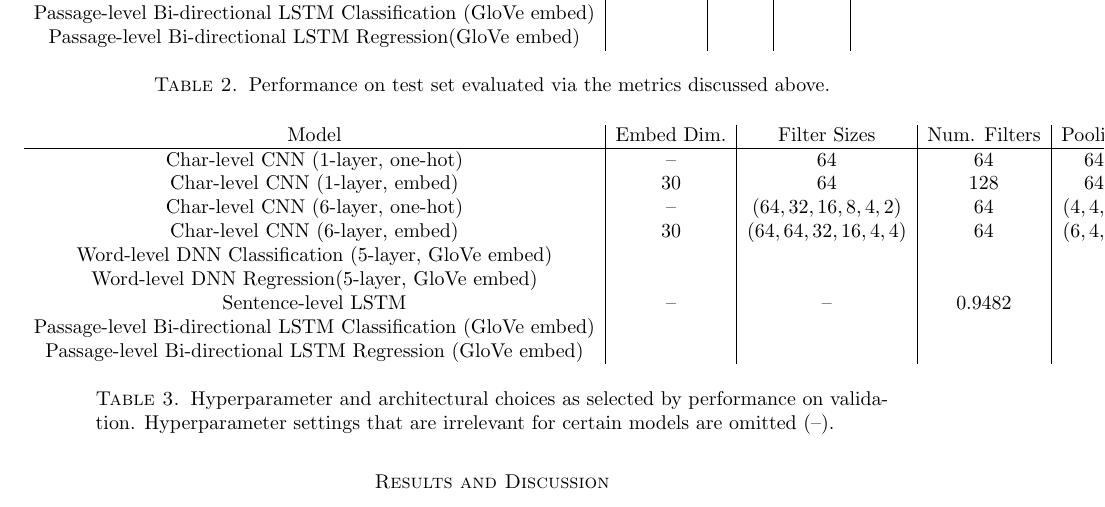
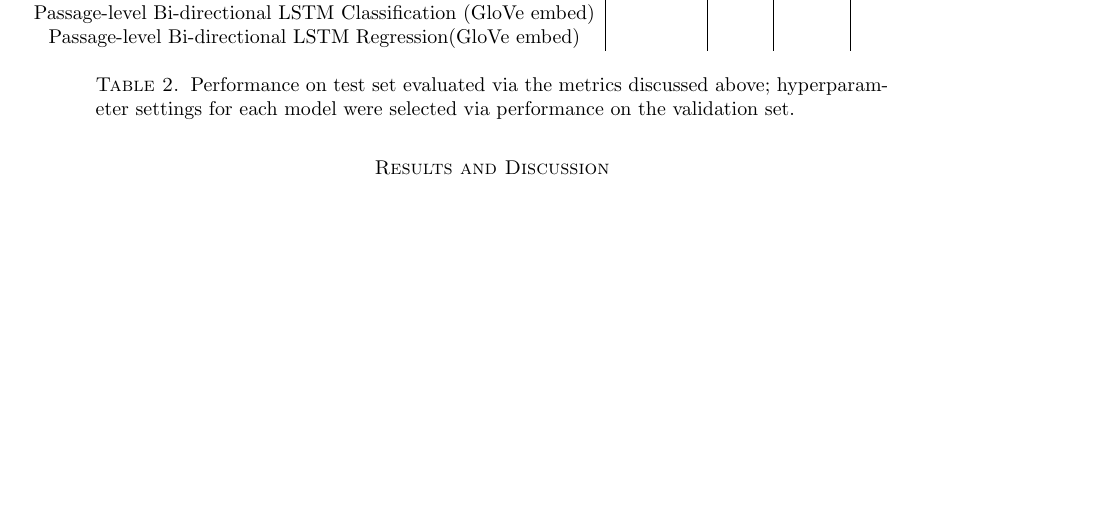
Before and after one commit to zelong430/EssayGrading, a LaTeX paper (project_report.tex): part of page 7 of 8, cut so that both start at the same text, the shorter picture padded with empty space. Compiled offline with pdfLaTeX.

Commit message:
gitignore and report

```diff
--- a/project_report.tex
+++ b/project_report.tex
@@ -242,27 +242,27 @@ Finally, we find that different architectures provide different strengths in ter
 		Passage-level Bi-directional LSTM Regression(GloVe embed) & & &
 
 	\end{tabular}
-	\caption{Performance on test set evaluated via the metrics discussed above.}
+	\caption{Performance on test set evaluated via the metrics discussed above; hyperparameter settings for each model were selected via performance on the validation set.}
 	\label{fig:eval}
 \end{table}
 
 
-\begin{table}
-	\begin{tabular}{c|c|c|c|c|c}
-		Model & Embed Dim. & Filter Sizes & Num. Filters & Pooling & Hidden Dim. \\\hline
-		Char-level CNN (1-layer, one-hot) & -- & 64 & 64 & 64 & 32 \\
-		Char-level CNN (1-layer, embed) &  30 & 64 & 128 & 64 & 32 \\
-		Char-level CNN (6-layer, one-hot) & -- & $(64, 32, 16, 8, 4, 2)$ & 64 & $(4,4,4)$ & 64 \\
-		Char-level CNN (6-layer, embed) & 30 & $(64, 64, 32, 16, 4, 4)$ & 64 & $(6,4,4)$ & 128 \\
-		Word-level DNN Classification (5-layer, GloVe embed) & & &  \\
-		Word-level DNN Regression(5-layer, GloVe embed) & & &  \\
-		Sentence-level LSTM & -- & -- & 0.9482 \\
-		Passage-level Bi-directional LSTM Classification (GloVe embed) & & &  \\
-		Passage-level Bi-directional LSTM Regression (GloVe embed) & & & & &
-	\end{tabular}
-	\caption{Hyperparameter and architectural choices as selected by performance on validation. Hyperparameter settings that are irrelevant for certain models are omitted (--).}
-	\label{fig:params}
-\end{table}
+%\begin{table}
+%	\begin{tabular}{c|c|c|c|c|c}
+%		Model & Embed Dim. & Filter Sizes & Num. Filters & Pooling & Hidden Dim. \\\hline
+%		Char-level CNN (1-layer, one-hot) & -- & 64 & 64 & 64 & 32 \\
+%		Char-level CNN (1-layer, embed) &  30 & 64 & 128 & 64 & 32 \\
+%		Char-level CNN (6-layer, one-hot) & -- & $(64, 32, 16, 8, 4, 2)$ & 64 & $(4,4,4)$ & 64 \\
+%		Char-level CNN (6-layer, embed) & 30 & $(64, 64, 32, 16, 4, 4)$ & 64 & $(6,4,4)$ & 128 \\
+%		Word-level DNN Classification (5-layer, GloVe embed) & & &  \\
+%		Word-level DNN Regression(5-layer, GloVe embed) & & &  \\
+%		Sentence-level LSTM & -- & -- & 0.9482 \\
+%		Passage-level Bi-directional LSTM Classification (GloVe embed) & & &  \\
+%		Passage-level Bi-directional LSTM Regression (GloVe embed) & & & & &
+%	\end{tabular}
+%	\caption{Hyperparameter and architectural choices as selected by performance on validation. Hyperparameter settings that are irrelevant for certain models are omitted (--).}
+%	\label{fig:params}
+%\end{table}
 
 
 \section*{Member Contributions}
```
